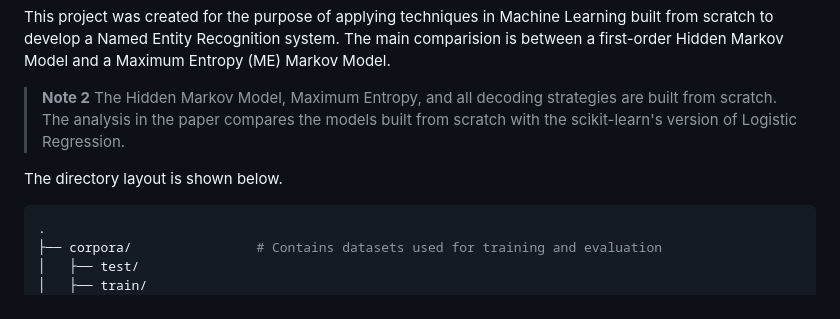
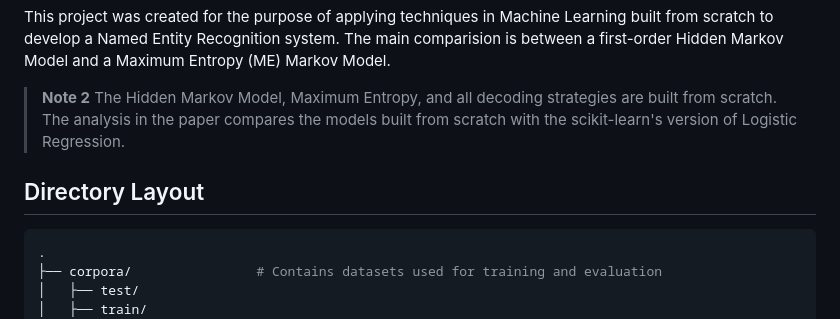
Before and after one commit to weezymatt/NER-with-Classical-ML, a Markdown page: README.md, the part around the change. GitHub-like rendering.

````diff
--- a/README.md
+++ b/README.md
@@ -10,7 +10,7 @@ This project was created for the purpose of applying techniques in Machine Learn
 
 > **Note 2** The Hidden Markov Model, Maximum Entropy, and all decoding strategies are built from scratch. The analysis in the paper compares the models built from scratch with the scikit-learn's version of Logistic Regression.
 
-The directory layout is shown below.
+## Directory Layout
 
 ```bash
 .
````
